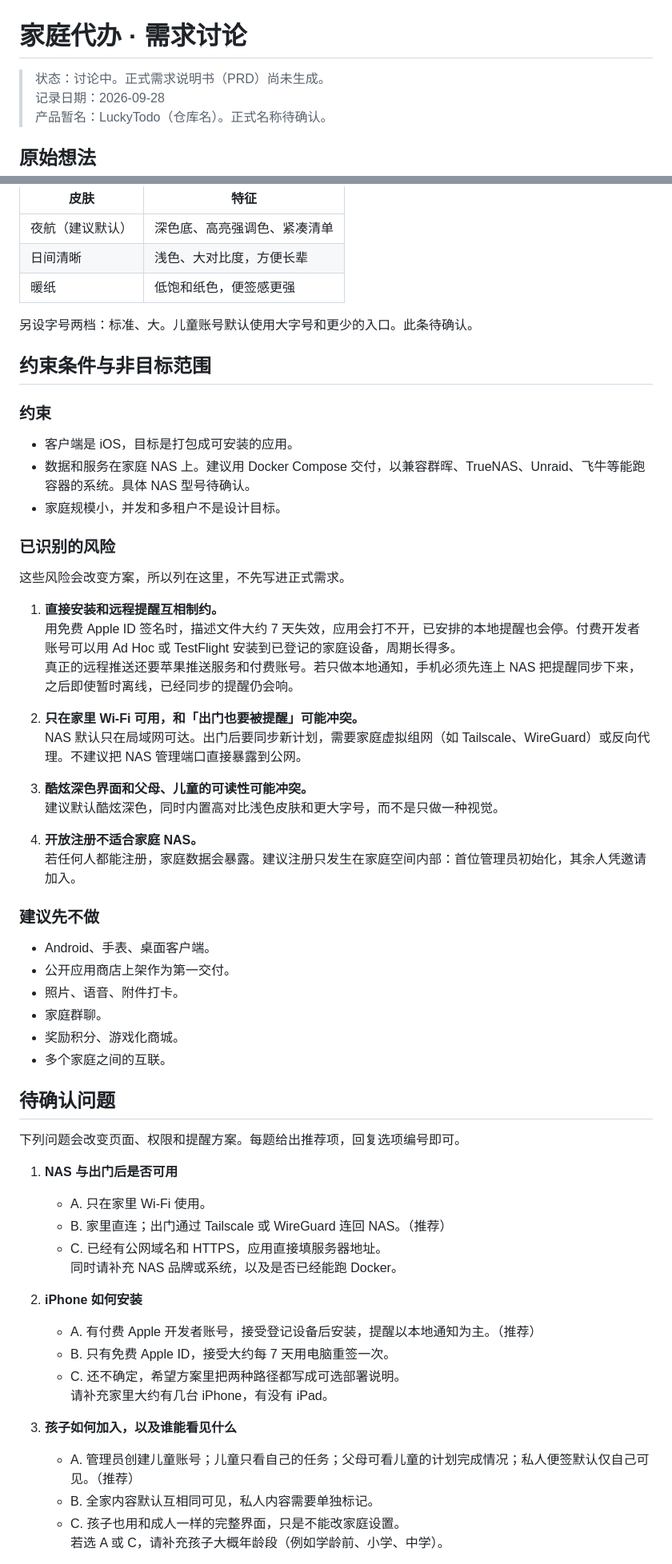
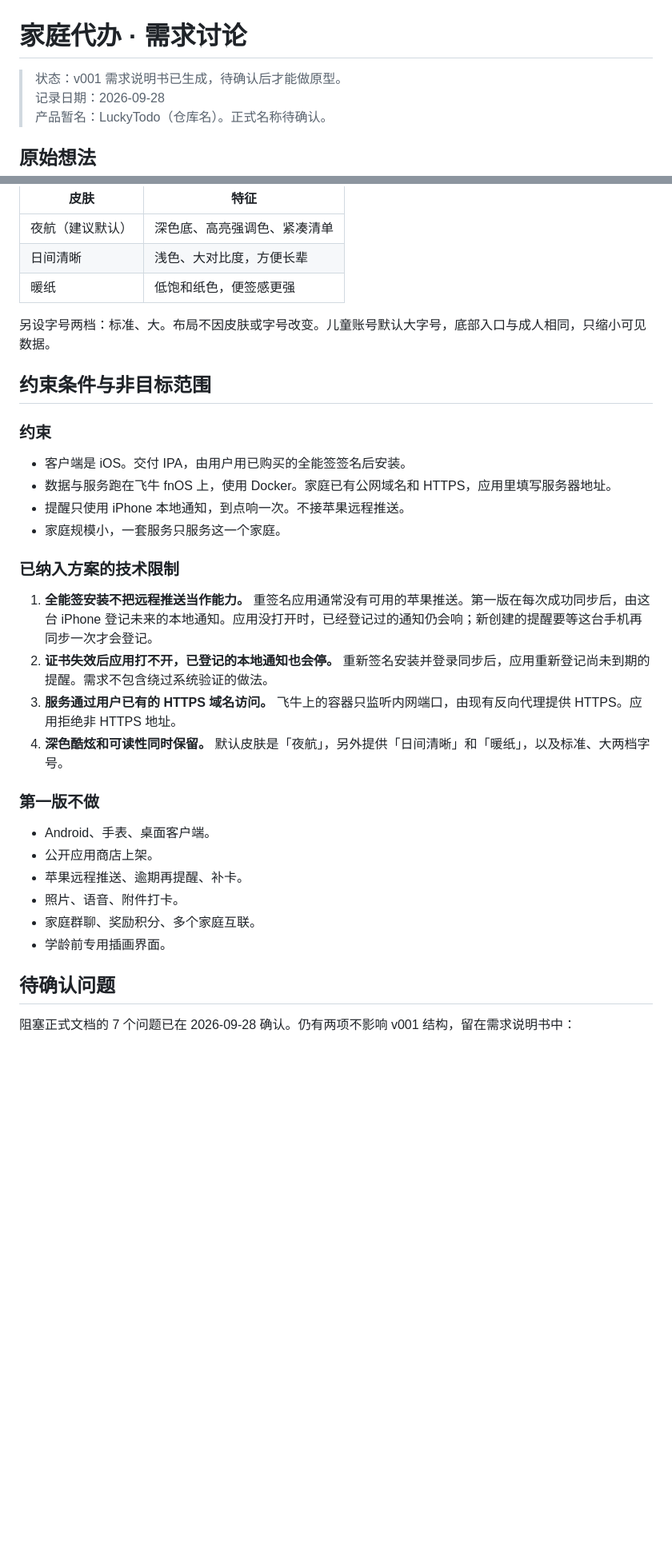
Before and after one commit to luckysun-shine/luckytodo, a Markdown page: workspace/01-discussions/家庭代办-讨论.md, 2 parts joined by grey strips. Shown at 80% size. Drawn GitHub-style; blank space fills up the shorter version.

Commit message:
写入家庭代办 v001 需求说明书
把飞牛部署、全能签安装、儿童可见性和每人单独打卡等已确认决定整理成可评审的首版方案。

Co-authored-by: luckysun <sunshine921021@gmail.com>

```diff
--- a/workspace/01-discussions/家庭代办-讨论.md
+++ b/workspace/01-discussions/家庭代办-讨论.md
@@ -1,6 +1,6 @@
 # 家庭代办 · 需求讨论
 
-> 状态：讨论中。正式需求说明书（PRD）尚未生成。
+> 状态：v001 需求说明书已生成，待确认后才能做原型。
 > 记录日期：2026-09-28
 > 产品暂名：LuckyTodo（仓库名）。正式名称待确认。
 
@@ -168,61 +168,34 @@
 | 日间清晰 | 浅色、大对比度，方便长辈 |
 | 暖纸 | 低饱和纸色，便签感更强 |
 
-另设字号两档：标准、大。儿童账号默认使用大字号和更少的入口。此条待确认。
+另设字号两档：标准、大。布局不因皮肤或字号改变。儿童账号默认大字号，底部入口与成人相同，只缩小可见数据。
 
 ## 约束条件与非目标范围
 
 ### 约束
 
-- 客户端是 iOS，目标是打包成可安装的应用。
-- 数据和服务在家庭 NAS 上。建议用 Docker Compose 交付，以兼容群晖、TrueNAS、Unraid、飞牛等能跑容器的系统。具体 NAS 型号待确认。
-- 家庭规模小，并发和多租户不是设计目标。
+- 客户端是 iOS。交付 IPA，由用户用已购买的全能签签名后安装。
+- 数据与服务跑在飞牛 fnOS 上，使用 Docker。家庭已有公网域名和 HTTPS，应用里填写服务器地址。
+- 提醒只使用 iPhone 本地通知，到点响一次。不接苹果远程推送。
+- 家庭规模小，一套服务只服务这一个家庭。
 
-### 已识别的风险
+### 已纳入方案的技术限制
 
-这些风险会改变方案，所以列在这里，不先写进正式需求。
+1. **全能签安装不把远程推送当作能力。** 重签名应用通常没有可用的苹果推送。第一版在每次成功同步后，由这台 iPhone 登记未来的本地通知。应用没打开时，已经登记过的通知仍会响；新创建的提醒要等这台手机再同步一次才会登记。
+2. **证书失效后应用打不开，已登记的本地通知也会停。** 重新签名安装并登录同步后，应用重新登记尚未到期的提醒。需求不包含绕过系统验证的做法。
+3. **服务通过用户已有的 HTTPS 域名访问。** 飞牛上的容器只监听内网端口，由现有反向代理提供 HTTPS。应用拒绝非 HTTPS 地址。
+4. **深色酷炫和可读性同时保留。** 默认皮肤是「夜航」，另外提供「日间清晰」和「暖纸」，以及标准、大两档字号。
 
-1. **直接安装和远程提醒互相制约。**
-   用免费 Apple ID 签名时，描述文件大约 7 天失效，应用会打不开，已安排的本地提醒也会停。付费开发者账号可以用 Ad Hoc 或 TestFlight 安装到已登记的家庭设备，周期长得多。
-   真正的远程推送还要苹果推送服务和付费账号。若只做本地通知，手机必须先连上 NAS 把提醒同步下来，之后即使暂时离线，已经同步的提醒仍会响。
-
-2. **只在家里 Wi-Fi 可用，和「出门也要被提醒」可能冲突。**
-   NAS 默认只在局域网可达。出门后要同步新计划，需要家庭虚拟组网（如 Tailscale、WireGuard）或反向代理。不建议把 NAS 管理端口直接暴露到公网。
-
-3. **酷炫深色界面和父母、儿童的可读性可能冲突。**
-   建议默认酷炫深色，同时内置高对比浅色皮肤和更大字号，而不是只做一种视觉。
-
-4. **开放注册不适合家庭 NAS。**
-   若任何人都能注册，家庭数据会暴露。建议注册只发生在家庭空间内部：首位管理员初始化，其余人凭邀请加入。
-
-### 建议先不做
+### 第一版不做
 
 - Android、手表、桌面客户端。
-- 公开应用商店上架作为第一交付。
+- 公开应用商店上架。
+- 苹果远程推送、逾期再提醒、补卡。
 - 照片、语音、附件打卡。
-- 家庭群聊。
-- 奖励积分、游戏化商城。
-- 多个家庭之间的互联。
+- 家庭群聊、奖励积分、多个家庭互联。
+- 学龄前专用插画界面。
 
 ## 待确认问题
 
-下列问题会改变页面、权限和提醒方案。每题给出推荐项，回复选项编号即可。
+阻塞正式文档的 7 个问题已在 2026-09-28 确认。仍有两项不影响 v001 结构，留在需求说明书中：
 
-1. **NAS 与出门后是否可用**
-   - A. 只在家里 Wi-Fi 使用。
-   - B. 家里直连；出门通过 Tailscale 或 WireGuard 连回 NAS。（推荐）
-   - C. 已经有公网域名和 HTTPS，应用直接填服务器地址。
-   同时请补充 NAS 品牌或系统，以及是否已经能跑 Docker。
-
-2. **iPhone 如何安装**
-   - A. 有付费 Apple 开发者账号，接受登记设备后安装，提醒以本地通知为主。（推荐）
-   - B. 只有免费 Apple ID，接受大约每 7 天用电脑重签一次。
-   - C. 还不确定，希望方案里把两种路径都写成可选部署说明。
-   请补充家里大约有几台 iPhone，有没有 iPad。
-
-3. **孩子如何加入，以及谁能看见什么**
-   - A. 管理员创建儿童账号；儿童只看自己的任务；父母可看儿童的计划完成情况；私人便签默认仅自己可见。（推荐）
-   - B. 全家内容默认互相同可见，私人内容需要单独标记。
-   - C. 孩子也用和成人一样的完整界面，只是不能改家庭设置。
-   若选 A 或 C，请补充孩子大概年龄段（例如学龄前、小学、中学）。
-
```
Also changed, not shown: other parts of workspace/01-discussions/家庭代办-讨论.md (+17 -30 lines), 2 other files.
